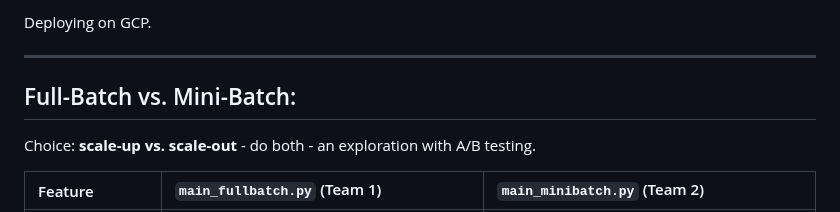
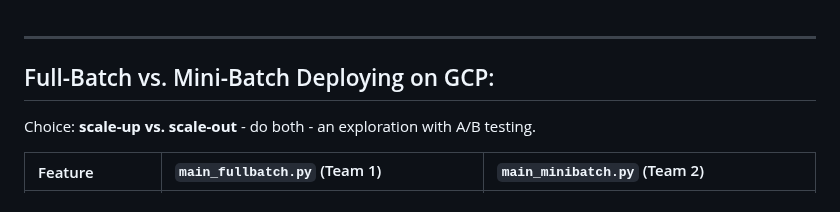
Before and after one commit to XORBKPT/GCP_Hybrid_Neural_Renormalization_Group_Model_RH_Exploration, a Markdown page: Team_Notes.md, the part around the change. GitHub-like rendering.

```diff
--- a/Team_Notes.md
+++ b/Team_Notes.md
@@ -1,8 +1,7 @@
-Deploying on GCP.
 
 -----
 
-## Full-Batch vs. Mini-Batch:
+## Full-Batch vs. Mini-Batch Deploying on GCP:
 
 Choice: **scale-up vs. scale-out** - do both - an exploration with A/B testing.
 
```
